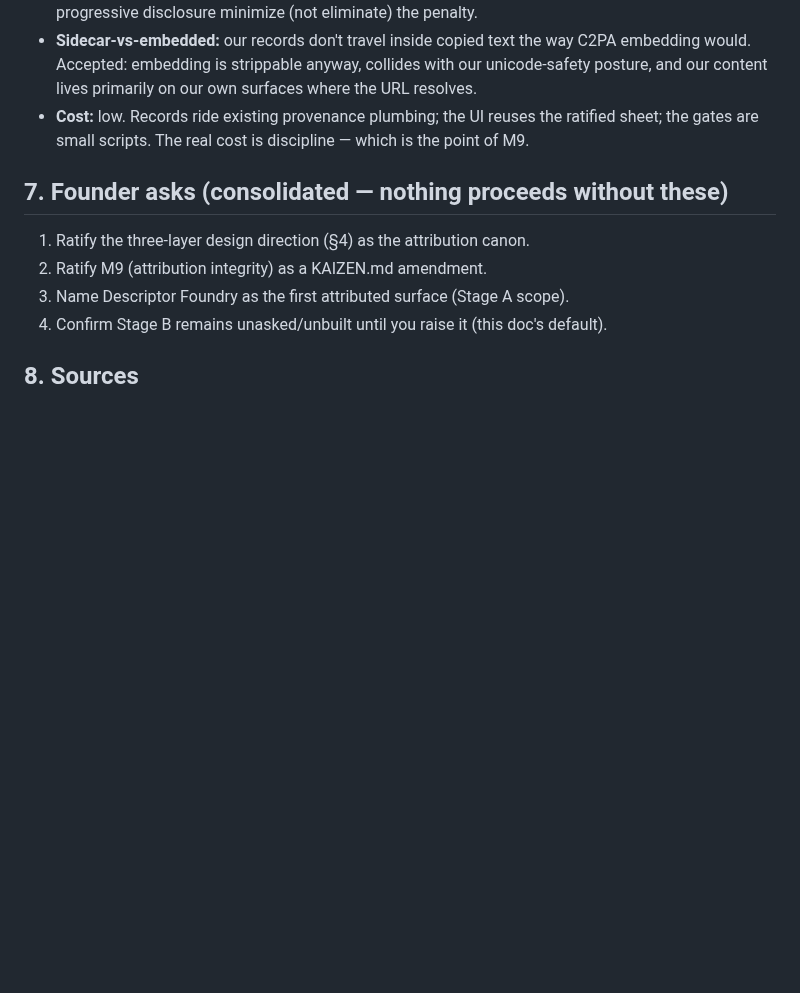
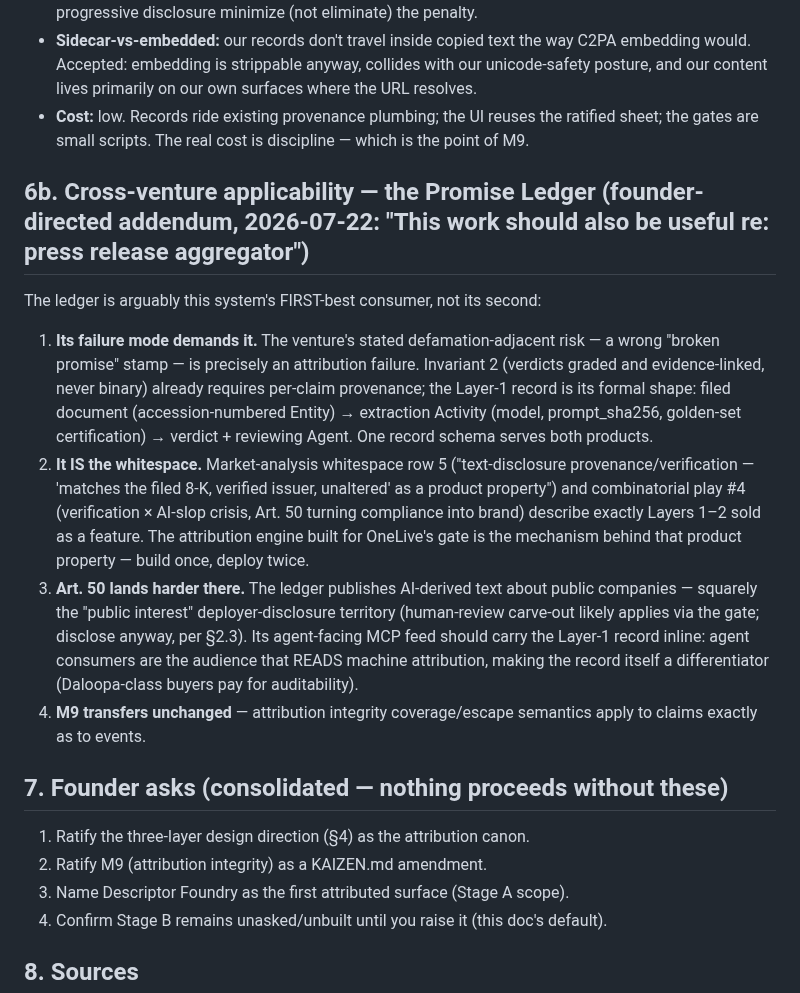
Before and after one commit to schubertsean-ui/onelive, a Markdown page: docs/strategy/ONE_LIVE_AI_ATTRIBUTION_SYSTEM_v1.md, the part around the change. GitHub-like rendering; blank space fills up the shorter version.

Commit message:
Attribution x Promise Ledger cross-applicability (founder addendum)
Founder: "This work should also be useful re: press release aggregator."
Attribution doc gains §6b — the ledger as first-best consumer: per-claim
Layer-1 records formalize invariant 2 (evidence-linked verdicts), realize
whitespace row 5's verification property + combinatorial play #4, meet the
Art. 50 posture, and ride inline in the ledger's MCP feed where agent
consumers actually read attribution; M9 transfers unchanged. TODOS carry
the venture-aware design requirement + a P3 market-implied-fulfillment-
odds harvest candidate (gated). Docs-only.

Co-Authored-By: Claude Fable 5 <noreply@anthropic.com>
Claude-Session: https://claude.ai/code/session_01FuZLaki2eVThsdXcd9jprf

```diff
--- a/docs/strategy/ONE_LIVE_AI_ATTRIBUTION_SYSTEM_v1.md
+++ b/docs/strategy/ONE_LIVE_AI_ATTRIBUTION_SYSTEM_v1.md
@@ -206,6 +206,34 @@ classifiers, no agent judgment in the gate):
   ratified sheet; the gates are small scripts. The real cost is discipline —
   which is the point of M9.
 
+## 6b. Cross-venture applicability — the Promise Ledger (founder-directed addendum, 2026-07-22: "This work should also be useful re: press release aggregator")
+
+The ledger is arguably this system's FIRST-best consumer, not its second:
+
+1. **Its failure mode demands it.** The venture's stated defamation-adjacent
+   risk — a wrong "broken promise" stamp — is precisely an attribution
+   failure. Invariant 2 (verdicts graded and evidence-linked, never binary)
+   already requires per-claim provenance; the Layer-1 record is its formal
+   shape: filed document (accession-numbered Entity) → extraction Activity
+   (model, prompt_sha256, golden-set certification) → verdict + reviewing
+   Agent. One record schema serves both products.
+2. **It IS the whitespace.** Market-analysis whitespace row 5
+   ("text-disclosure provenance/verification — 'matches the filed 8-K,
+   verified issuer, unaltered' as a product property") and combinatorial play
+   #4 (verification × AI-slop crisis, Art. 50 turning compliance into brand)
+   describe exactly Layers 1–2 sold as a feature. The attribution engine
+   built for OneLive's gate is the mechanism behind that product property —
+   build once, deploy twice.
+3. **Art. 50 lands harder there.** The ledger publishes AI-derived text about
+   public companies — squarely the "public interest" deployer-disclosure
+   territory (human-review carve-out likely applies via the gate; disclose
+   anyway, per §2.3). Its agent-facing MCP feed should carry the Layer-1
+   record inline: agent consumers are the audience that READS machine
+   attribution, making the record itself a differentiator (Daloopa-class
+   buyers pay for auditability).
+4. **M9 transfers unchanged** — attribution integrity coverage/escape
+   semantics apply to claims exactly as to events.
+
 ## 7. Founder asks (consolidated — nothing proceeds without these)
 
 1. Ratify the three-layer design direction (§4) as the attribution canon.
```
Also changed, not shown: TODOS.md (+2 -0 lines), docs/ONE_LIVE_CHANGE_LOG.md (+1 -0 lines).
